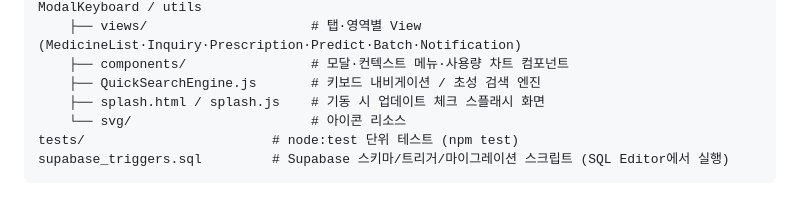
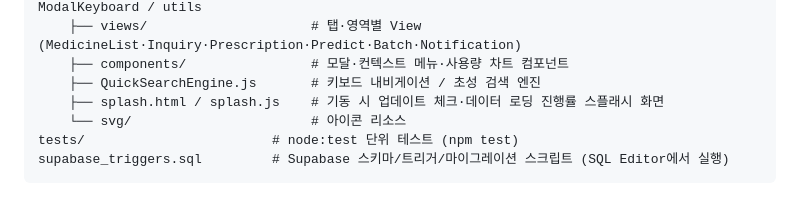
Before and after one commit to HyoJoonK/Herb-stock-manager, a Markdown page: README.md, the part around the change. Drawn GitHub-style.

```diff
--- a/README.md
+++ b/README.md
@@ -118,7 +118,7 @@ src/
     ├── views/                     # 탭·영역별 View (MedicineList·Inquiry·Prescription·Predict·Batch·Notification)
     ├── components/                # 모달·컨텍스트 메뉴·사용량 차트 컴포넌트
     ├── QuickSearchEngine.js       # 키보드 내비게이션 / 초성 검색 엔진
-    ├── splash.html / splash.js    # 기동 시 업데이트 체크 스플래시 화면
+    ├── splash.html / splash.js    # 기동 시 업데이트 체크·데이터 로딩 진행률 스플래시 화면
     └── svg/                       # 아이콘 리소스
 tests/                        # node:test 단위 테스트 (npm test)
 supabase_triggers.sql         # Supabase 스키마/트리거/마이그레이션 스크립트 (SQL Editor에서 실행)
```
Also changed, not shown: AGENTS.md (+2 -2 lines), CHANGELOG.md (+13 -0 lines).
